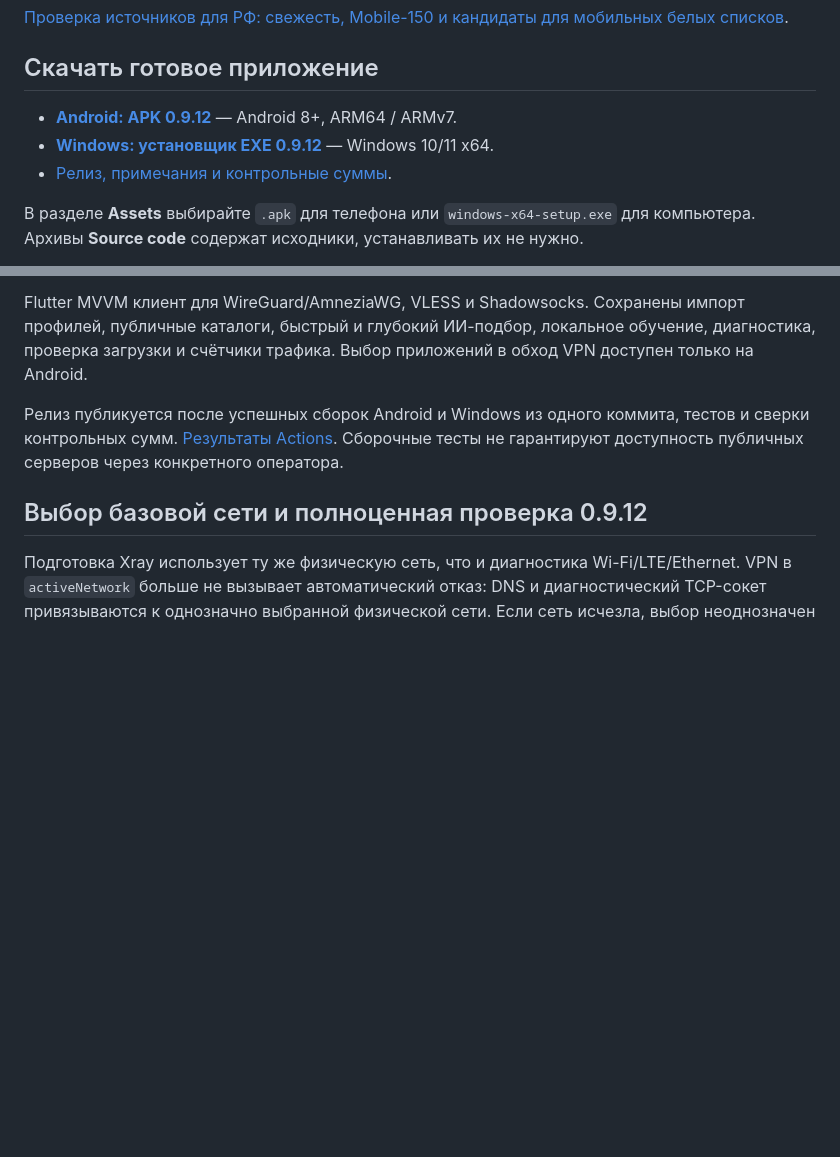
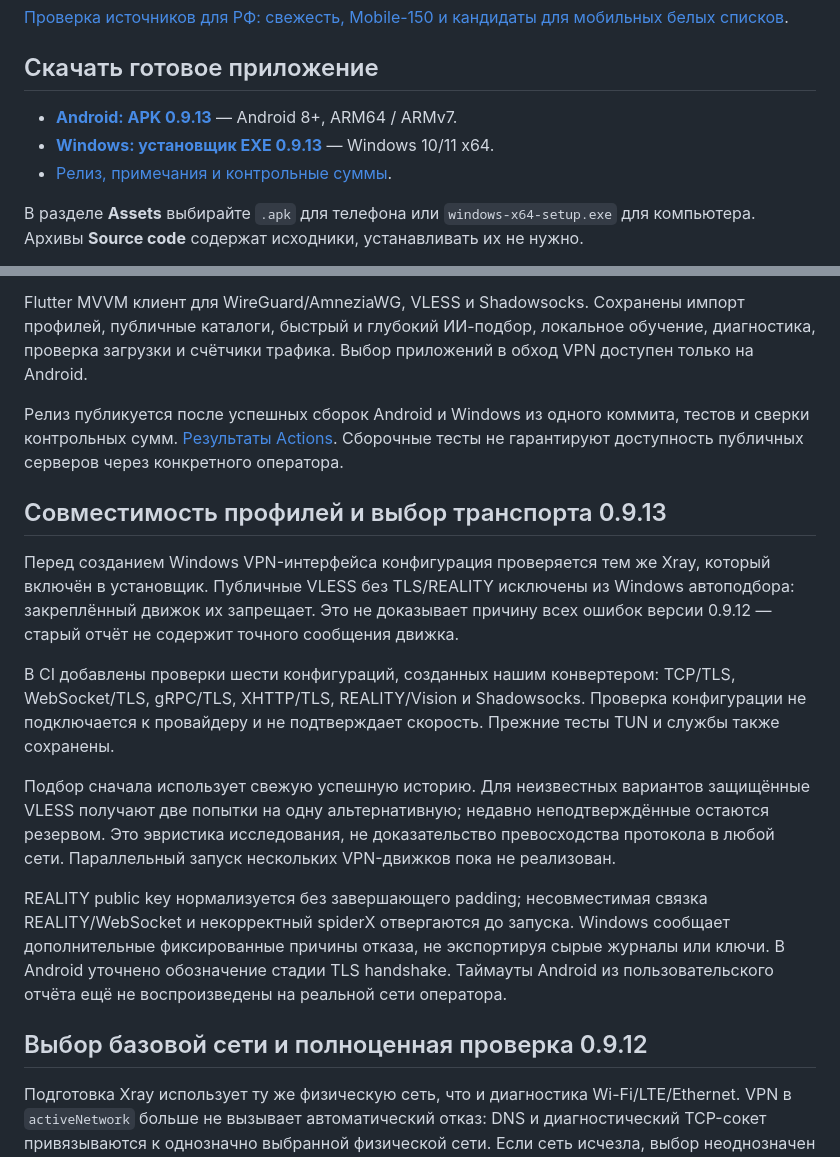
Before and after one commit to BIKPOB/-, a Markdown page: README.md, 2 parts joined by grey strips. Drawn GitHub-style; blank space fills up the shorter version.

Commit message:
Link verified 0.9.13 downloads and document test scope

```diff
--- a/README.md
+++ b/README.md
@@ -4,9 +4,9 @@
 
 ## Скачать готовое приложение
 
-- **[Android: APK 0.9.12](https://github.com/BIKPOB/-/releases/download/v0.9.12/quiet-vpn-0.9.12.apk)** — Android 8+, ARM64 / ARMv7.
-- **[Windows: установщик EXE 0.9.12](https://github.com/BIKPOB/-/releases/download/v0.9.12/quiet-vpn-0.9.12-windows-x64-setup.exe)** — Windows 10/11 x64.
-- [Релиз, примечания и контрольные суммы](https://github.com/BIKPOB/-/releases/tag/v0.9.12).
+- **[Android: APK 0.9.13](https://github.com/BIKPOB/-/releases/download/v0.9.13/quiet-vpn-0.9.13.apk)** — Android 8+, ARM64 / ARMv7.
+- **[Windows: установщик EXE 0.9.13](https://github.com/BIKPOB/-/releases/download/v0.9.13/quiet-vpn-0.9.13-windows-x64-setup.exe)** — Windows 10/11 x64.
+- [Релиз, примечания и контрольные суммы](https://github.com/BIKPOB/-/releases/tag/v0.9.13).
 
 В разделе **Assets** выбирайте `.apk` для телефона или `windows-x64-setup.exe` для компьютера. Архивы **Source code** содержат исходники, устанавливать их не нужно.
 
@@ -15,6 +15,16 @@ Windows требует права администратора для VPN. Ус
 Flutter MVVM клиент для WireGuard/AmneziaWG, VLESS и Shadowsocks. Сохранены импорт профилей, публичные каталоги, быстрый и глубокий ИИ-подбор, локальное обучение, диагностика, проверка загрузки и счётчики трафика. Выбор приложений в обход VPN доступен только на Android.
 
 Релиз публикуется после успешных сборок Android и Windows из одного коммита, тестов и сверки контрольных сумм. [Результаты Actions](https://github.com/BIKPOB/-/actions). Сборочные тесты не гарантируют доступность публичных серверов через конкретного оператора.
+
+## Совместимость профилей и выбор транспорта 0.9.13
+
+Перед созданием Windows VPN-интерфейса конфигурация проверяется тем же Xray, который включён в установщик. Публичные VLESS без TLS/REALITY исключены из Windows автоподбора: закреплённый движок их запрещает. Это не доказывает причину всех ошибок версии 0.9.12 — старый отчёт не содержит точного сообщения движка.
+
+В CI добавлены проверки шести конфигураций, созданных нашим конвертером: TCP/TLS, WebSocket/TLS, gRPC/TLS, XHTTP/TLS, REALITY/Vision и Shadowsocks. Проверка конфигурации не подключается к провайдеру и не подтверждает скорость. Прежние тесты TUN и службы также сохранены.
+
+Подбор сначала использует свежую успешную историю. Для неизвестных вариантов защищённые VLESS получают две попытки на одну альтернативную; недавно неподтверждённые остаются резервом. Это эвристика исследования, не доказательство превосходства протокола в любой сети. Параллельный запуск нескольких VPN-движков пока не реализован.
+
+REALITY public key нормализуется без завершающего padding; несовместимая связка REALITY/WebSocket и некорректный spiderX отвергаются до запуска. Windows сообщает дополнительные фиксированные причины отказа, не экспортируя сырые журналы или ключи. В Android уточнено обозначение стадии TLS handshake. Таймауты Android из пользовательского отчёта ещё не воспроизведены на реальной сети оператора.
 
 ## Выбор базовой сети и полноценная проверка 0.9.12
 
```
